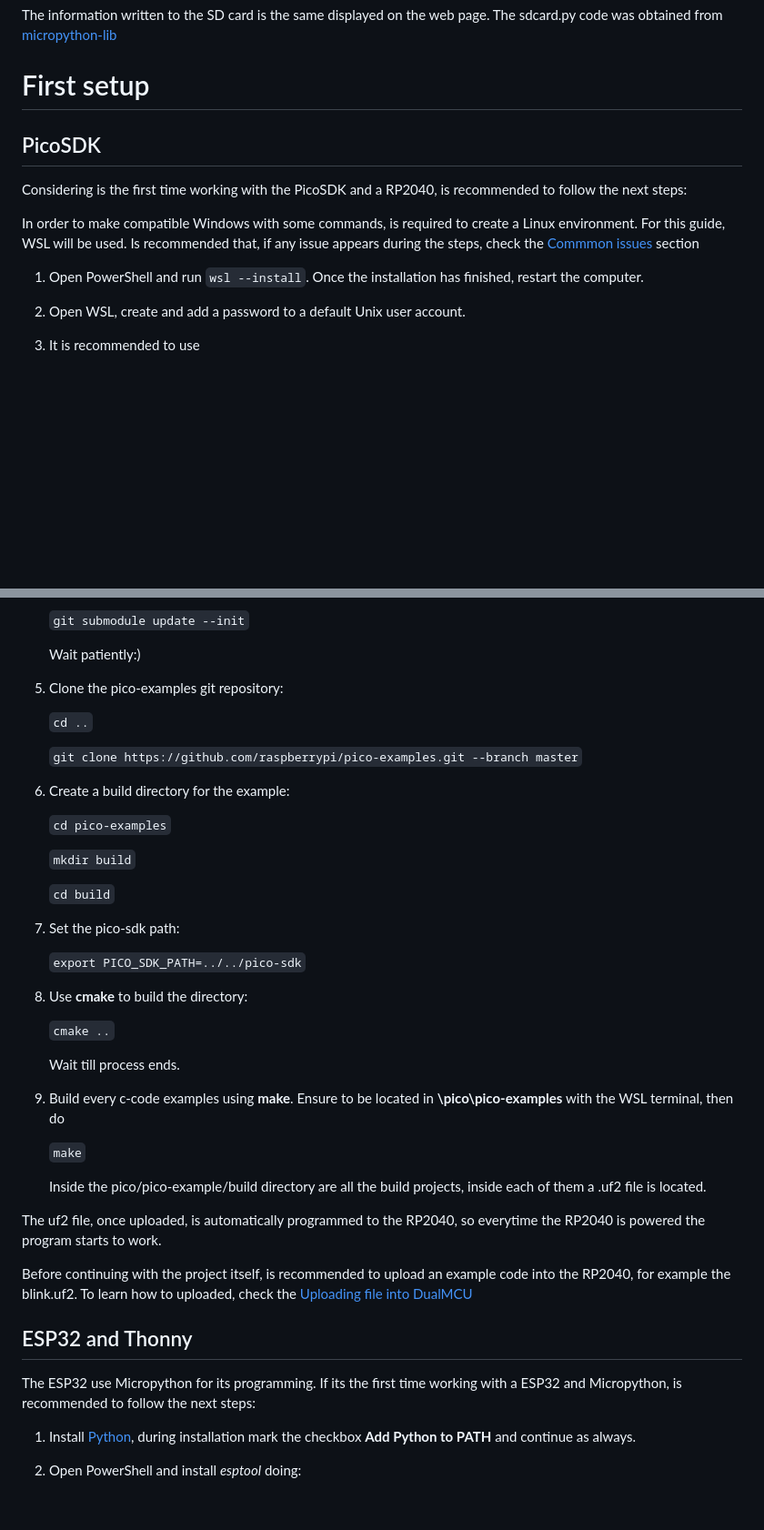
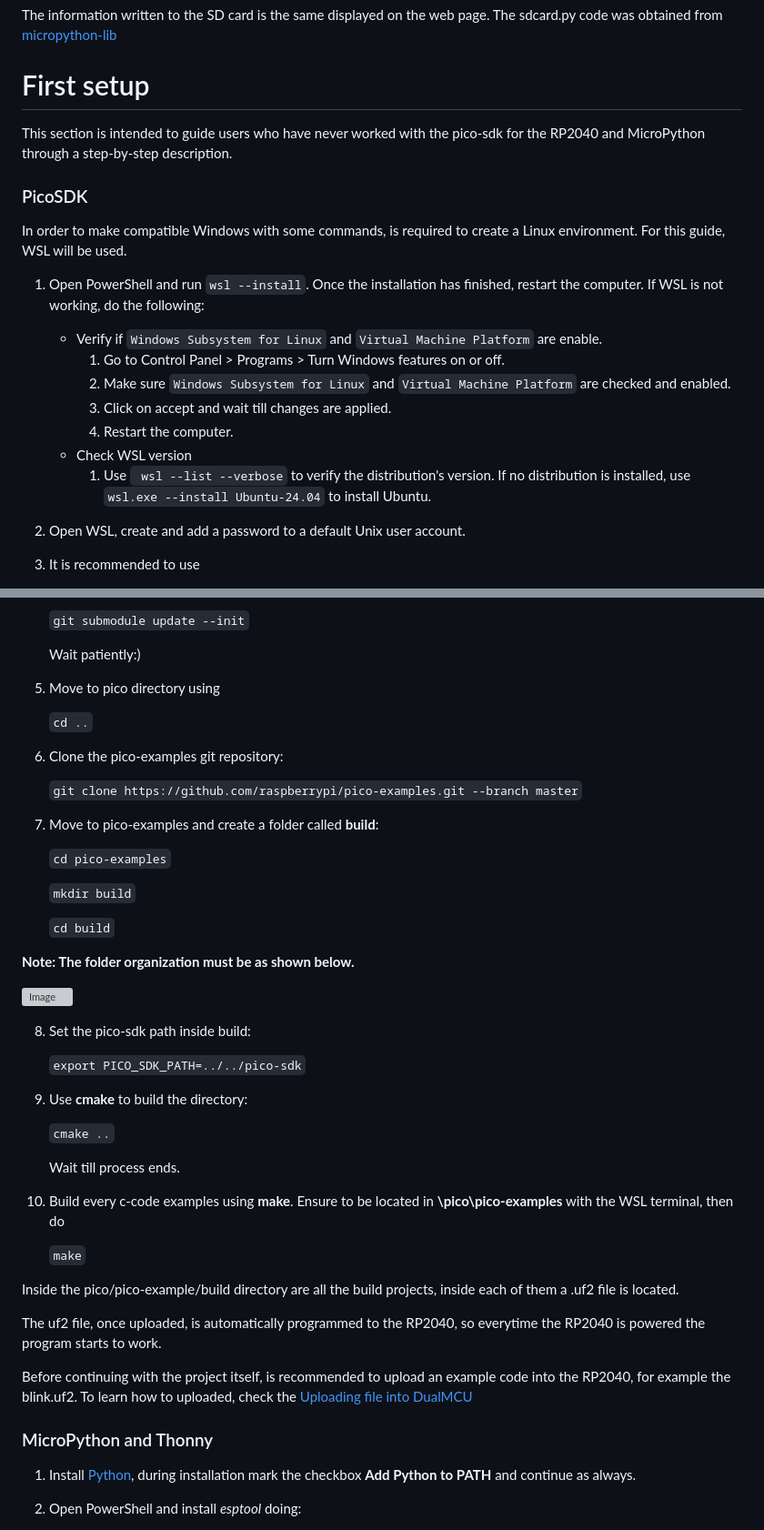
Before and after one commit to ecrz00/pico_vl53l0x, a Markdown page: README.md, 2 parts joined by grey strips. Shown: that part at 91% size. Drawn GitHub-style; blank space fills up the shorter version; grey boxes are pictures that could not be loaded.

```diff
--- a/README.md
+++ b/README.md
@@ -21,13 +21,20 @@ The information written to the SD card is the same displayed on the web page. Th
 
 
 # First setup
+This section is intended to guide users who have never worked with the pico-sdk for the RP2040 and MicroPython through a step-by-step description.
 
-## PicoSDK
+### PicoSDK
 
-Considering is the first time working with the PicoSDK and a RP2040, is recommended to follow the next steps:
+In order to make compatible Windows with some commands, is required to create a Linux environment. For this guide, WSL will be used.
+1. Open PowerShell and run `wsl --install`. Once the installation has finished, restart the computer. If WSL is not working, do the following:
+   *  Verify if `Windows Subsystem for Linux` and `Virtual Machine Platform` are enable.
+      1. Go to Control Panel > Programs > Turn Windows features on or off.
+      2. Make sure `Windows Subsystem for Linux` and `Virtual Machine Platform` are checked and enabled.
+      3. Click on accept and wait till changes are applied.
+      4. Restart the computer.
+   * Check WSL version
+      1. Use ` wsl --list --verbose` to verify the distribution's version. If no distribution is installed, use `wsl.exe --install Ubuntu-24.04` to install Ubuntu.
 
-In order to make compatible Windows with some commands, is required to create a Linux environment. For this guide, WSL will be used. Is recommended that, if any issue appears during the steps, check the [Commmon issues](#commond-issues) section
-1. Open PowerShell and run `wsl --install`. Once the installation has finished, restart the computer.
 2. Open WSL, create and add a password to a default Unix user account.
 3. It is recommended to use
 
@@ -64,14 +71,15 @@ Now, the PicoSDK will be installed:
 
    Wait patiently:)
 
-
-5. Clone the pico-examples git repository:
+5. Move to pico directory using
 
    `cd ..`
 
+6. Clone the pico-examples git repository:
+
    `git clone https://github.com/raspberrypi/pico-examples.git --branch master`
 
-6. Create a build directory for the example:
+7. Move to pico-examples and create a folder called **build**:
 
    `cd pico-examples`
 
@@ -79,17 +87,21 @@ Now, the PicoSDK will be installed:
 
    `cd build`
 
-7. Set the pico-sdk path:
+**Note: The folder organization must be as shown below.**
+
+   ![Image](https://github.com/user-attachments/assets/e5c808b8-a6f6-4310-bcd8-733905a04ac5)
+
+8. Set the pico-sdk path inside build:
 
    `export PICO_SDK_PATH=../../pico-sdk`
 
-8. Use **cmake** to build the directory:
+9. Use **cmake** to build the directory:
 
       `cmake ..`
 
    Wait till process ends.
 
-9. Build every c-code examples using **make**. Ensure to be located in **\pico\pico-examples** with the WSL terminal, then do
+10. Build every c-code examples using **make**. Ensure to be located in **\pico\pico-examples** with the WSL terminal, then do
 
     `make`
 
@@ -99,9 +111,8 @@ The uf2 file, once uploaded, is automatically programmed to the RP2040, so every
 
 Before continuing with the project itself, is recommended to upload an example code into the RP2040, for example the blink.uf2. To learn how to uploaded, check the [Uploading file into DualMCU](#uploading-files-into-dualmcu)
 
-## ESP32 and Thonny
+### MicroPython and Thonny
 
-The ESP32 use Micropython for its programming. If its the first time working with a ESP32 and Micropython, is recommended to follow the next steps:
 1. Install [Python](https://www.python.org/downloads/), during installation mark the checkbox **Add Python to PATH** and continue as always.
 2. Open PowerShell and install *esptool* doing:
 
```
Also changed, not shown: other parts of README.md (+9 -14 lines).
